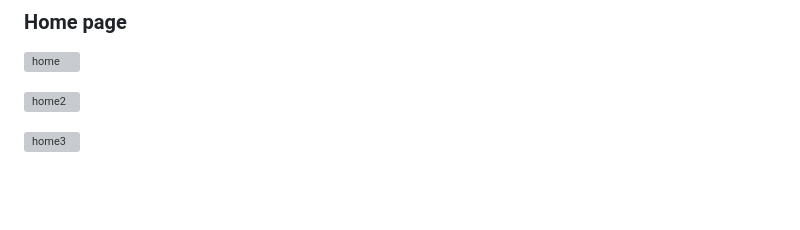
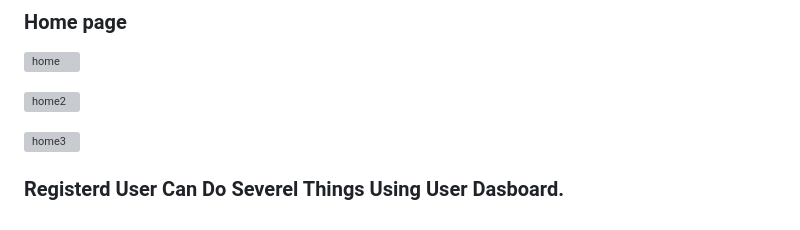
Before and after one commit to Shiranakther/Online-Recipe-Management-System, a Markdown page: README.md, the part around the change. GitHub-like rendering; blank space fills up the shorter version; grey boxes are pictures that could not be loaded.

```diff
--- a/README.md
+++ b/README.md
@@ -58,3 +58,5 @@
 ![home2](https://github.com/Shiranakther/Online-Recipe-Management-System/assets/127624730/025a2f21-f283-4f9b-980b-306de84f886f)
 
 ![home3](https://github.com/Shiranakther/Online-Recipe-Management-System/assets/127624730/16e6b43b-b52f-4028-abd4-302c3cbef090)
+
+### Registerd User Can Do Severel Things Using User Dasboard.
```
